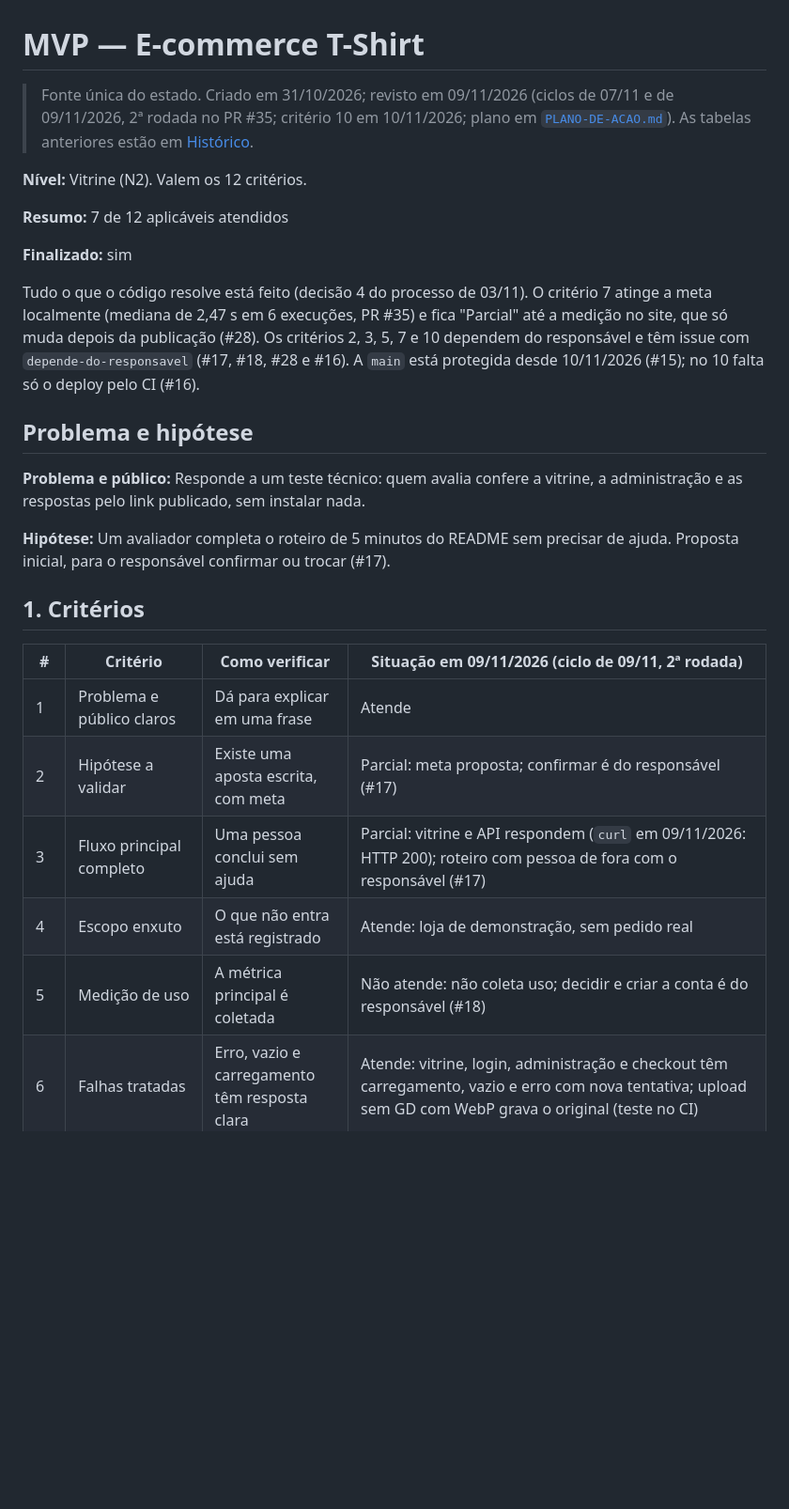
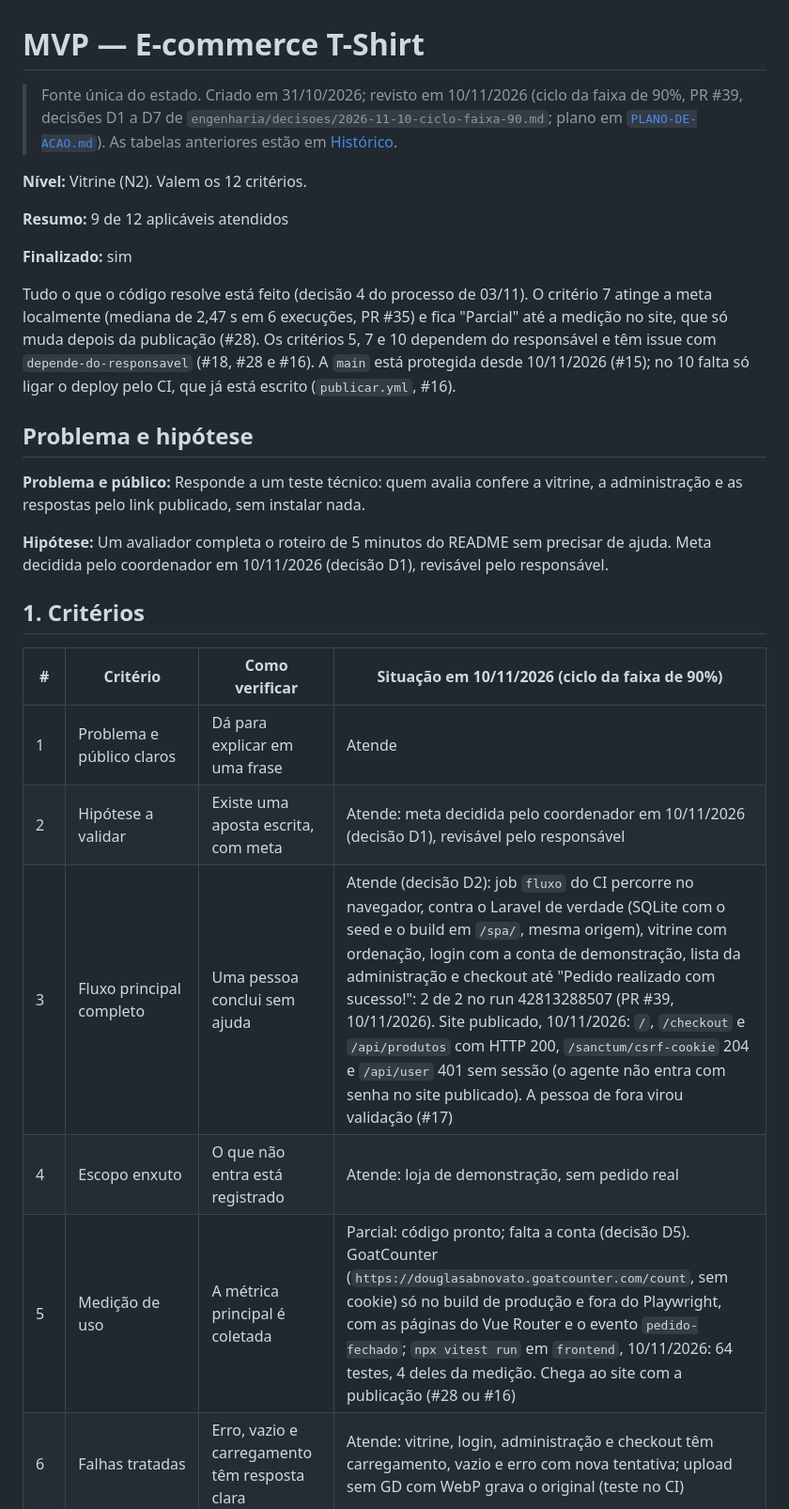
Before and after one commit to douglasabnovato/e-commerce-t-shirt, a Markdown page: docs/MVP.md, the part around one of its changes. Shown at 94% size. Drawn GitHub-style; blank space fills up the shorter version.

```diff
--- a/docs/MVP.md
+++ b/docs/MVP.md
@@ -1,30 +1,30 @@
 # MVP — E-commerce T-Shirt
 
-> Fonte única do estado. Criado em 31/10/2026; revisto em 09/11/2026 (ciclos de 07/11 e de 09/11/2026, 2ª rodada no PR #35; critério 10 em 10/11/2026; plano em [`PLANO-DE-ACAO.md`](PLANO-DE-ACAO.md)). As tabelas anteriores estão em [Histórico](#histórico).
+> Fonte única do estado. Criado em 31/10/2026; revisto em 10/11/2026 (ciclo da faixa de 90%, PR #39, decisões D1 a D7 de `engenharia/decisoes/2026-11-10-ciclo-faixa-90.md`; plano em [`PLANO-DE-ACAO.md`](PLANO-DE-ACAO.md)). As tabelas anteriores estão em [Histórico](#histórico).
 
 **Nível:** Vitrine (N2). Valem os 12 critérios.
 
-**Resumo:** 7 de 12 aplicáveis atendidos
+**Resumo:** 9 de 12 aplicáveis atendidos
 
 **Finalizado:** sim
 
-Tudo o que o código resolve está feito (decisão 4 do processo de 03/11). O critério 7 atinge a meta localmente (mediana de 2,47 s em 6 execuções, PR #35) e fica "Parcial" até a medição no site, que só muda depois da publicação (#28). Os critérios 2, 3, 5, 7 e 10 dependem do responsável e têm issue com `depende-do-responsavel` (#17, #18, #28 e #16). A `main` está protegida desde 10/11/2026 (#15); no 10 falta só o deploy pelo CI (#16).
+Tudo o que o código resolve está feito (decisão 4 do processo de 03/11). O critério 7 atinge a meta localmente (mediana de 2,47 s em 6 execuções, PR #35) e fica "Parcial" até a medição no site, que só muda depois da publicação (#28). Os critérios 5, 7 e 10 dependem do responsável e têm issue com `depende-do-responsavel` (#18, #28 e #16). A `main` está protegida desde 10/11/2026 (#15); no 10 falta só ligar o deploy pelo CI, que já está escrito (`publicar.yml`, #16).
 
 ## Problema e hipótese
 
 **Problema e público:** Responde a um teste técnico: quem avalia confere a vitrine, a administração e as respostas pelo link publicado, sem instalar nada.
 
-**Hipótese:** Um avaliador completa o roteiro de 5 minutos do README sem precisar de ajuda. Proposta inicial, para o responsável confirmar ou trocar (#17).
+**Hipótese:** Um avaliador completa o roteiro de 5 minutos do README sem precisar de ajuda. Meta decidida pelo coordenador em 10/11/2026 (decisão D1), revisável pelo responsável.
 
 ## 1. Critérios
 
-| # | Critério | Como verificar | Situação em 09/11/2026 (ciclo de 09/11, 2ª rodada) |
+| # | Critério | Como verificar | Situação em 10/11/2026 (ciclo da faixa de 90%) |
 |---|---|---|---|
 | 1 | Problema e público claros | Dá para explicar em uma frase | Atende |
-| 2 | Hipótese a validar | Existe uma aposta escrita, com meta | Parcial: meta proposta; confirmar é do responsável (#17) |
-| 3 | Fluxo principal completo | Uma pessoa conclui sem ajuda | Parcial: vitrine e API respondem (`curl` em 09/11/2026: HTTP 200); roteiro com pessoa de fora com o responsável (#17) |
+| 2 | Hipótese a validar | Existe uma aposta escrita, com meta | Atende: meta decidida pelo coordenador em 10/11/2026 (decisão D1), revisável pelo responsável |
+| 3 | Fluxo principal completo | Uma pessoa conclui sem ajuda | Atende (decisão D2): job `fluxo` do CI percorre no navegador, contra o Laravel de verdade (SQLite com o seed e o build em `/spa/`, mesma origem), vitrine com ordenação, login com a conta de demonstração, lista da administração e checkout até "Pedido realizado com sucesso!": 2 de 2 no run 42813288507 (PR #39, 10/11/2026). Site publicado, 10/11/2026: `/`, `/checkout` e `/api/produtos` com HTTP 200, `/sanctum/csrf-cookie` 204 e `/api/user` 401 sem sessão (o agente não entra com senha no site publicado). A pessoa de fora virou validação (#17) |
 | 4 | Escopo enxuto | O que não entra está registrado | Atende: loja de demonstração, sem pedido real |
-| 5 | Medição de uso | A métrica principal é coletada | Não atende: não coleta uso; decidir e criar a conta é do responsável (#18) |
+| 5 | Medição de uso | A métrica principal é coletada | Parcial: código pronto; falta a conta (decisão D5). GoatCounter (`https://douglasabnovato.goatcounter.com/count`, sem cookie) só no build de produção e fora do Playwright, com as páginas do Vue Router e o evento `pedido-fechado`; `npx vitest run` em `frontend`, 10/11/2026: 64 testes, 4 deles da medição. Chega ao site com a publicação (#28 ou #16) |
 | 6 | Falhas tratadas | Erro, vazio e carregamento têm resposta clara | Atende: vitrine, login, administração e checkout têm carregamento, vazio e erro com nova tentativa; upload sem GD com WebP grava o original (teste no CI) |
 | 7 | Desempenho aceitável | LCP de até 2,5 s no celular | Parcial: atinge a meta localmente; no ar depende da publicação. Local, build de produção servido com compressão como a produção (brotli), Lighthouse móvel, 09/11/2026 (PR #35): mediana de 2,44 s e 2,50 s em duas séries (6 execuções: 2,71, 2,14, 2,44, 2,50, 2,02 e 2,60 s; mediana geral 2,47 s; TBT de 194 a 504 ms), contra 2,85 e 2,75 s da sprint nas mesmas séries (mediana geral 2,80 s). Elemento do LCP: imagem do 1º produto. Margem pequena: o número no ar decide, depois da publicação pelo responsável (#28) e da medição na #24. No ar, ainda com a versão de 06/11/2026: 14,82 s. Detalhes em "Medições de 09/11/2026 (2ª rodada)" |
 | 8 | Acessibilidade básica | Lighthouse e teclado | Atende: vitrine com acessibilidade 1,00 no Lighthouse local (6 execuções de 09/11/2026). Administração no CI desde o ciclo de 09/11: `npm run test:e2e` (Playwright 1.64.1 e axe-core 4.14, WCAG 2.1 A e AA, API simulada, modos claro e escuro) percorre login, lista, exclusão por teclado e formulários, sem violação séria ou crítica, com foco visível em todo elemento alcançado por Tab e foco no título "Produtos" depois de excluir; 2 de 2 passaram localmente em 09/11/2026 (#31). Leitor de tela não testado |
```
Also changed, not shown: other parts of docs/MVP.md (+15 -2 lines), README.md (+13 -7 lines).
